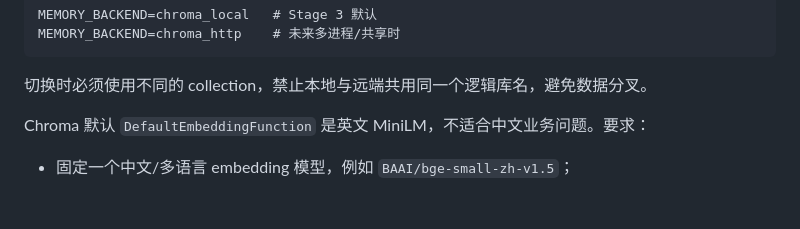
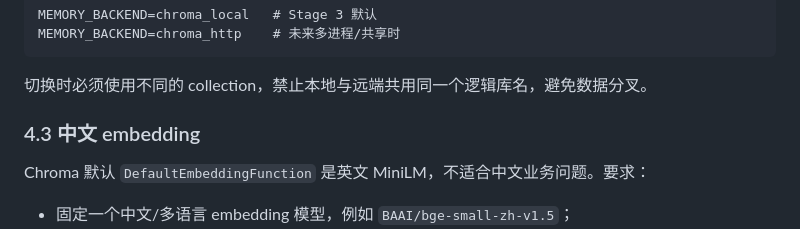
Before and after one commit to gaohan0524/vanna, a Markdown page: docs/STAGE3-RETRIEVAL.md, the part around the change. GitHub-like rendering; blank space fills up the shorter version.

Commit message:
docs: 补回 Stage3 缺失的 4.3 小节标题

````diff
--- a/docs/STAGE3-RETRIEVAL.md
+++ b/docs/STAGE3-RETRIEVAL.md
@@ -346,6 +346,8 @@ MEMORY_BACKEND=chroma_http    # 未来多进程/共享时
 ```
 
 切换时必须使用不同的 collection，禁止本地与远端共用同一个逻辑库名，避免数据分叉。
+
+### 4.3 中文 embedding
 
 Chroma 默认 `DefaultEmbeddingFunction` 是英文 MiniLM，不适合中文业务问题。要求：
 
````
